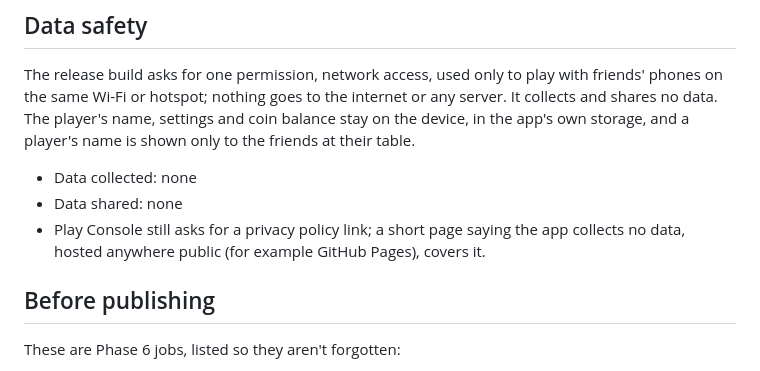
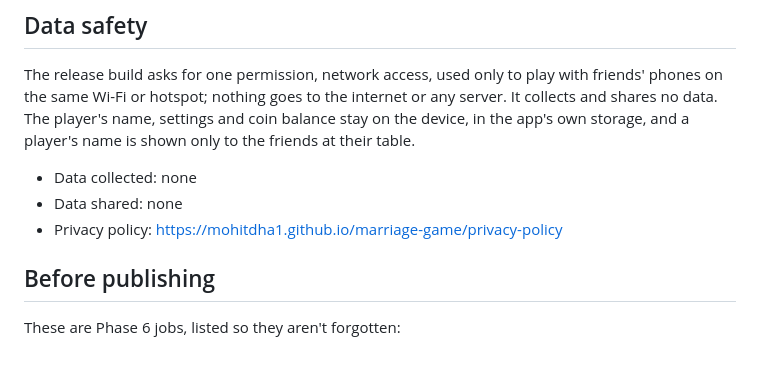
Before and after one commit to mohitdha1/marriage-game, a Markdown page: docs/store/listing.md, the part around the change. Rendered like a GitHub page.

```diff
--- a/docs/store/listing.md
+++ b/docs/store/listing.md
@@ -96,9 +96,7 @@ player's name is shown only to the friends at their table.
 
 - Data collected: none
 - Data shared: none
-- Play Console still asks for a privacy policy link; a short page saying the
-  app collects no data, hosted anywhere public (for example GitHub Pages),
-  covers it.
+- Privacy policy: https://mohitdha1.github.io/marriage-game/privacy-policy
 
 ## Before publishing
 
```
Also changed, not shown: docs/publishing.md (+2 -1 lines).
